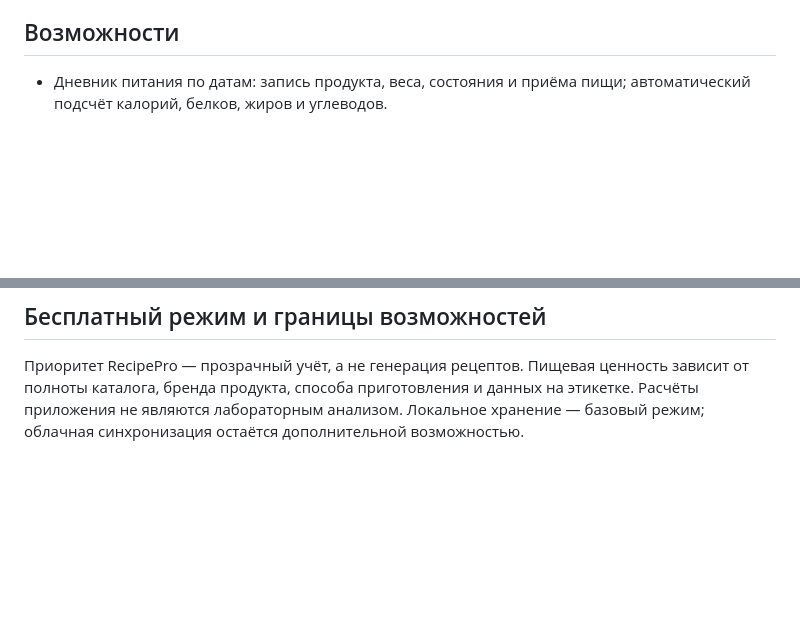
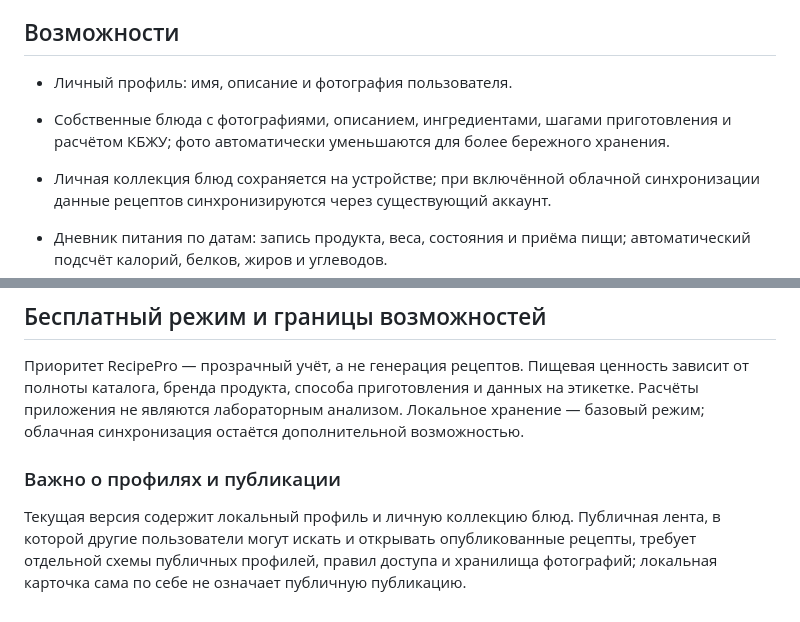
Before and after one commit to OlegTerekhov/RecipePro, a Markdown page: README.md, 2 parts joined by grey strips. Drawn GitHub-style; blank space fills up the shorter version.

Commit message:
Document personal profile and recipe photo support

```diff
--- a/README.md
+++ b/README.md
@@ -7,6 +7,11 @@
 - **Стек:** HTML, CSS, Vanilla JavaScript, Supabase Auth и Postgres.
 
 ## Возможности
+
+- Личный профиль: имя, описание и фотография пользователя.
+- Собственные блюда с фотографиями, описанием, ингредиентами, шагами приготовления и расчётом КБЖУ; фото автоматически уменьшаются для более бережного хранения.
+- Личная коллекция блюд сохраняется на устройстве; при включённой облачной синхронизации данные рецептов синхронизируются через существующий аккаунт.
+
 
 - Дневник питания по датам: запись продукта, веса, состояния и приёма пищи; автоматический подсчёт калорий, белков, жиров и углеводов.
 - Создание, сохранение и удаление собственных рецептов.
@@ -43,3 +48,8 @@ GitHub Actions проверяет синтаксис JavaScript, наличие
 ## Бесплатный режим и границы возможностей
 
 Приоритет RecipePro — прозрачный учёт, а не генерация рецептов. Пищевая ценность зависит от полноты каталога, бренда продукта, способа приготовления и данных на этикетке. Расчёты приложения не являются лабораторным анализом. Локальное хранение — базовый режим; облачная синхронизация остаётся дополнительной возможностью.
+
+
+### Важно о профилях и публикации
+
+Текущая версия содержит локальный профиль и личную коллекцию блюд. Публичная лента, в которой другие пользователи могут искать и открывать опубликованные рецепты, требует отдельной схемы публичных профилей, правил доступа и хранилища фотографий; локальная карточка сама по себе не означает публичную публикацию.
```
